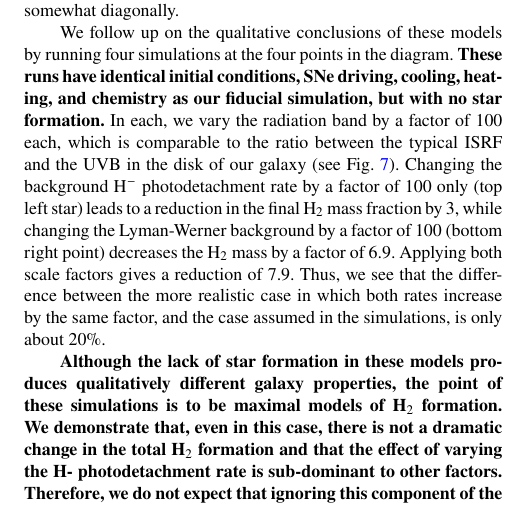
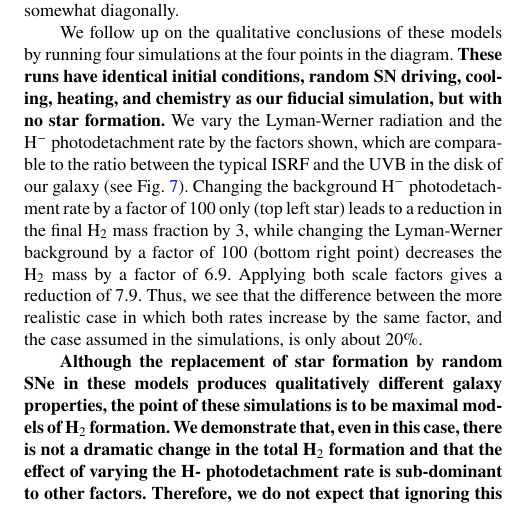
Before and after one commit to aemerick/Papers, a LaTeX paper (main.tex): part of one column of page 25 of 27, cut so that both start at the same text. Compiled offline with pdfLaTeX; a LaTeX package or settings file that is missing is left out.

Commit message:
mordecai comments

```diff
--- a/main.tex
+++ b/main.tex
@@ -624,9 +624,9 @@ rate is shown with solid lines.}
 
 As discussed in Section~\ref{sec:molecular gas content}, H$_2$ formation is dominated by the gas-phase H$^{-}$ channel in our simulations. Accounting for the photodetachment of H$^{-}$ from the stellar radiation field, which may dominate over the UVB, can be important for correctly modeling H$_2$ formation in low metallicity gas~\citep{Wolcott-Green2012}. Our current model does not include this contribution. To test the significance of this radiation in determining the final H$_2$ mass we run a grid of one-zone Grackle cooling models.\footnote{See the ``cooling\_cell.py'' example here for more details: https://grackle.readthedocs.io/en/latest/Python.html}  These runs iterate through the non-equillibrium chemistry and cooling solvers with a constant density (10~cm$^{-3}$) and initial temperature of 10$^{4}$~K for 200~Myr. In Fig.~\ref{fig:Grackle grid} we plot the final H$_2$ mass fraction in these cells for variations over five orders of magnitude in the adopted H$^{-}$ photodetachment rate and the Lyman-Werner radiation background. As shown, the H$_2$ mass fraction is much more sensitive to the Lyman-Werner radiation field than the H$^-$ photodetachment rate. In effect, our simulations move left-to-right in this diagram (only) as stars form (right) or die (left). A complete model, including the stellar contribution to H$^{-}$ photodetachment, would move somewhat diagonally.
 
-We follow up on the qualitative conclusions of these models by running four simulations at the four points in the diagram. \textbf{These runs have identical initial conditions, SNe driving, cooling, heating, and chemistry as our fiducial simulation, but with no star formation.} In each, we vary the radiation band by a factor of 100 each, which is comparable to the ratio between the typical ISRF and the UVB in the disk of our galaxy (see Fig.~\ref{fig:ISRF}). Changing the background H$^{-}$ photodetachment rate by a factor of 100 only (top left star) leads to a reduction in the final H$_2$ mass fraction by 3, while changing the Lyman-Werner background by a factor of 100 (bottom right point) decreases the H$_2$ mass by a factor of 6.9. Applying both scale factors gives a reduction of 7.9. Thus, we see that the difference between the more realistic case in which both rates increase by the same factor, and the case assumed in the simulations, is only about 20\%.
+We follow up on the qualitative conclusions of these models by running four simulations at the four points in the diagram. \textbf{These runs have identical initial conditions, random SN driving, cooling, heating, and chemistry as our fiducial simulation, but with no star formation.} We vary the Lyman-Werner radiation and the H$^{-}$ photodetachment rate by the factors shown, which are comparable to the ratio between the typical ISRF and the UVB in the disk of our galaxy (see Fig.~\ref{fig:ISRF}). Changing the background H$^{-}$ photodetachment rate by a factor of 100 only (top left star) leads to a reduction in the final H$_2$ mass fraction by 3, while changing the Lyman-Werner background by a factor of 100 (bottom right point) decreases the H$_2$ mass by a factor of 6.9. Applying both scale factors gives a reduction of 7.9. Thus, we see that the difference between the more realistic case in which both rates increase by the same factor, and the case assumed in the simulations, is only about 20\%.
 
-\textbf{Although the lack of star formation in these models produces qualitatively different galaxy properties, the point of these simulations is to be maximal models of H$_2$ formation. We demonstrate that, even in this case, there is not a dramatic change in the total H$_2$ formation and that the effect of varying the H- photodetachment rate is sub-dominant to other factors. Therefore, we do not expect that ignoring this component of the stellar radiation field will have a significant dynamical impact on our galaxy evolution.}
+\textbf{Although the replacement of star formation by random SNe in these models produces qualitatively different galaxy properties, the point of these simulations is to be maximal models of H$_2$ formation. We demonstrate that, even in this case, there is not a dramatic change in the total H$_2$ formation and that the effect of varying the H- photodetachment rate is sub-dominant to other factors. Therefore, we do not expect that ignoring this component of the stellar radiation field will have a significant dynamical impact on our galaxy evolution.}
 
 \begin{figure}
 \centering
```
